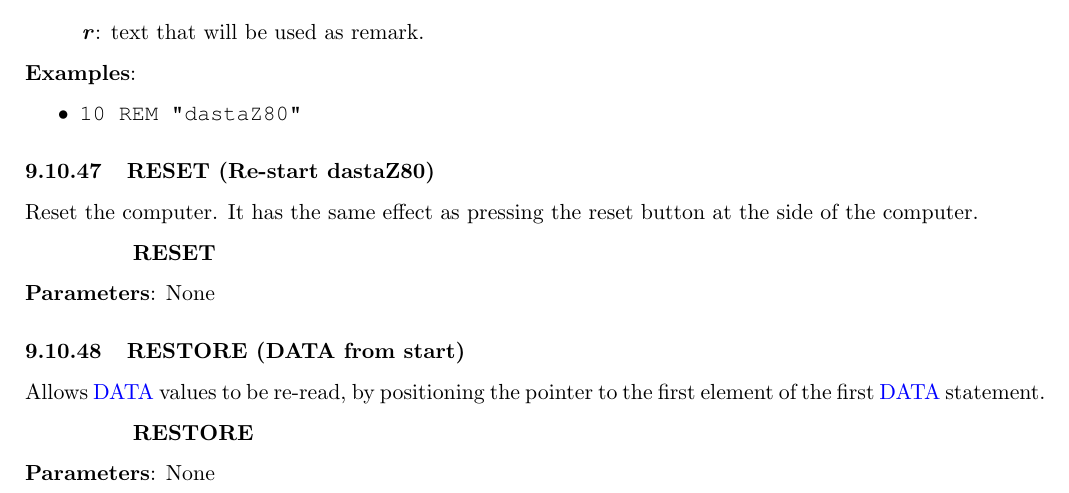
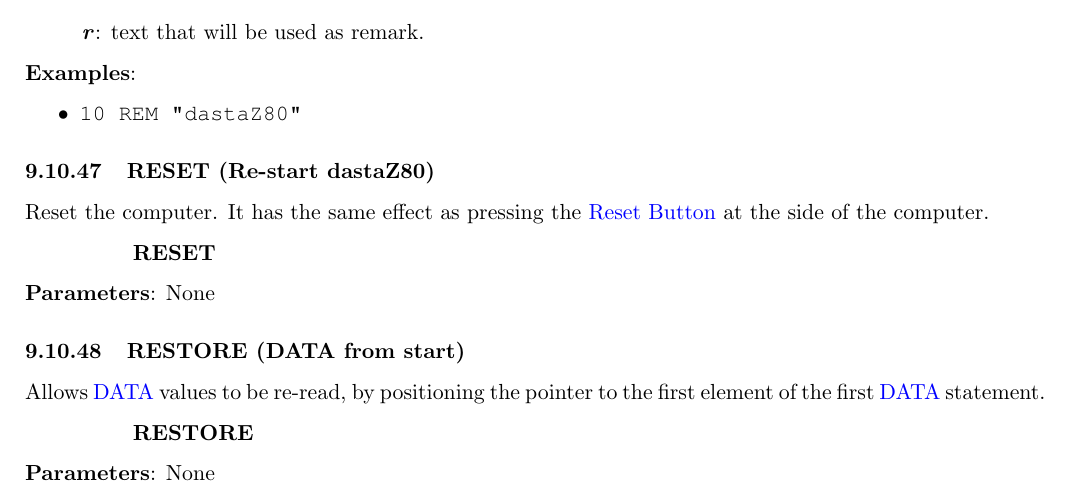
Before and after one commit to dasta400/dzOS, a LaTeX document (docs/user_manual/dastaZ80 Manual - User’s Manual.tex, which reads docs/user_manual/sections/msbasic.tex): part of page 54 of 66, cut so that both start at the same text. Compiled offline with pdfLaTeX.

Commit message:
Expanded inforamtion about Reset Button

```diff
--- a/docs/user_manual/sections/msbasic.tex
+++ b/docs/user_manual/sections/msbasic.tex
@@ -1174,8 +1174,8 @@
     \subsubsection{{RESET (Re-start dastaZ80)}}
     \label{msbasic:lang:reset}
     % ======================================================================
-    Reset the computer. It has the same effect as pressing the reset button at
-    the side of the computer.
+    Reset the computer. It has the same effect as pressing the
+    \hyperref[subsec:resetbutton]{Reset Button} at the side of the computer.
 
     \hspace{1.9cm}\textbf{RESET}
 
```
